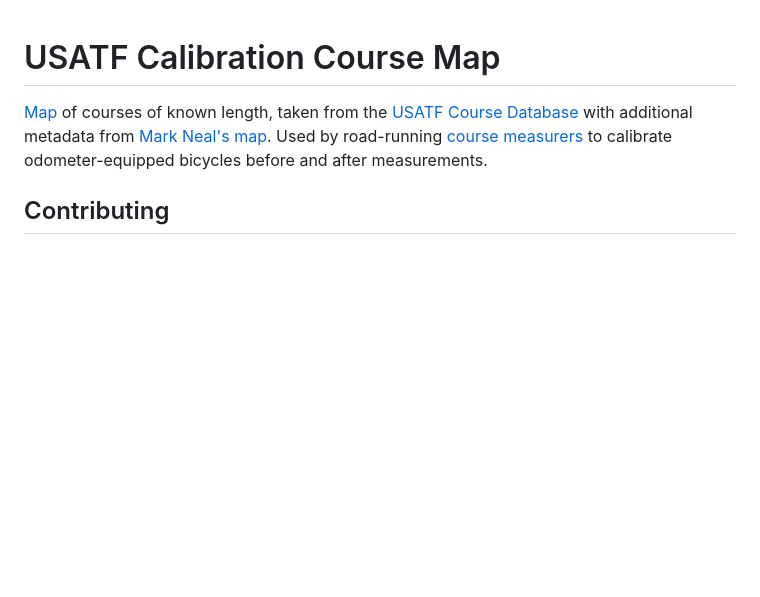
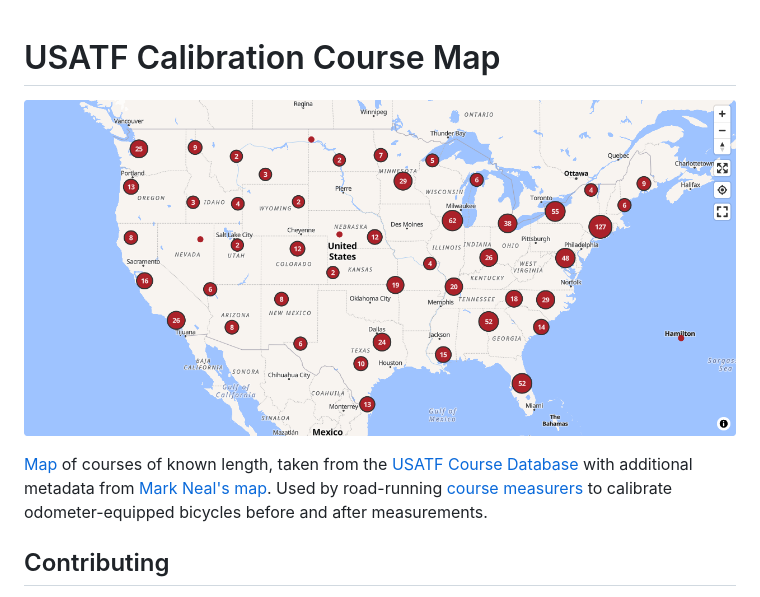
Before and after one commit to nickswalker/calcourses.nickwalker.us, a Markdown page: README.md, the part around the change. Drawn GitHub-style; pictures changed too: map_image.png (added); blank space fills up the shorter version.

Commit message:
Add background info and sharing info
Add image to readme
Allow filtering by year to look at historical trends

```diff
--- a/README.md
+++ b/README.md
@@ -1,4 +1,6 @@
 # USATF Calibration Course Map
+
+![Map of US with clusters of courses plotted](map_image.png)
 
 [Map](https://calcourses.nickwalker.us/) of courses of known length, taken from the [USATF Course Database](https://certifiedroadraces.com/search/) with additional metadata from [Mark Neal's map](https://www.rrtc.net/Calibrations_map/calibration_map.html). Used by road-running [course measurers](https://www.usatf.org/resources/course-certification) to calibrate odometer-equipped bicycles before and after measurements.
 
```
Also changed, not shown: 2 other files.
